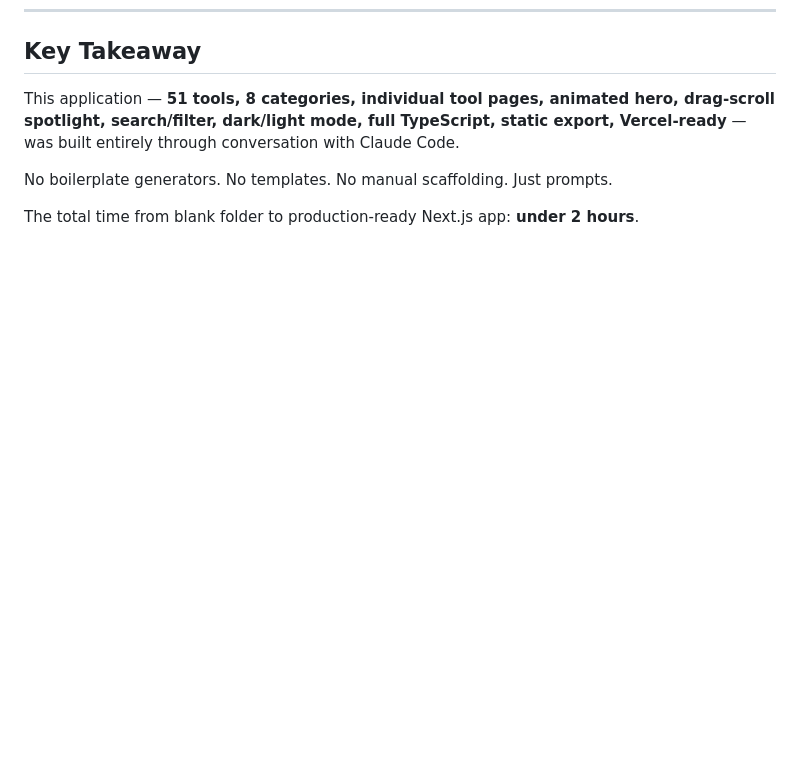
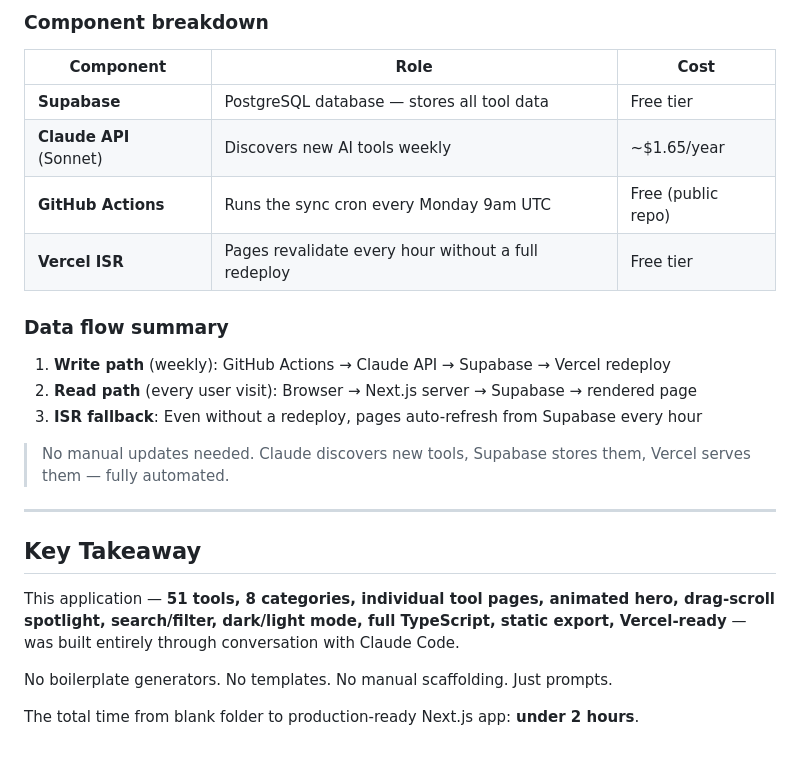
Before and after one commit to ramvijai/claude-code-sample-app, a Markdown page: README.md, the part around one of its changes. GitHub-like rendering; blank space fills up the shorter version.

Commit message:
Add live data architecture section with Mermaid flow diagram

```diff
--- a/README.md
+++ b/README.md
@@ -375,3 +400,22 @@ The original vanilla JS app used a modal for tool details. The Next.js version r
+### Component breakdown
+
+| Component | Role | Cost |
+|---|---|---|
+| **Supabase** | PostgreSQL database — stores all tool data | Free tier |
+| **Claude API** (Sonnet) | Discovers new AI tools weekly | ~$1.65/year |
+| **GitHub Actions** | Runs the sync cron every Monday 9am UTC | Free (public repo) |
+| **Vercel ISR** | Pages revalidate every hour without a full redeploy | Free tier |
+
+### Data flow summary
+
+1. **Write path** (weekly): GitHub Actions → Claude API → Supabase → Vercel redeploy
+2. **Read path** (every user visit): Browser → Next.js server → Supabase → rendered page
+3. **ISR fallback**: Even without a redeploy, pages auto-refresh from Supabase every hour
+
+> No manual updates needed. Claude discovers new tools, Supabase stores them, Vercel serves them — fully automated.
+
+---
+
 ## Key Takeaway
 
 This application — **51 tools, 8 categories, individual tool pages, animated hero, drag-scroll spotlight, search/filter, dark/light mode, full TypeScript, static export, Vercel-ready** — was built entirely through conversation with Claude Code.
```
Also changed, not shown: other parts of README.md (+25 -0 lines).
